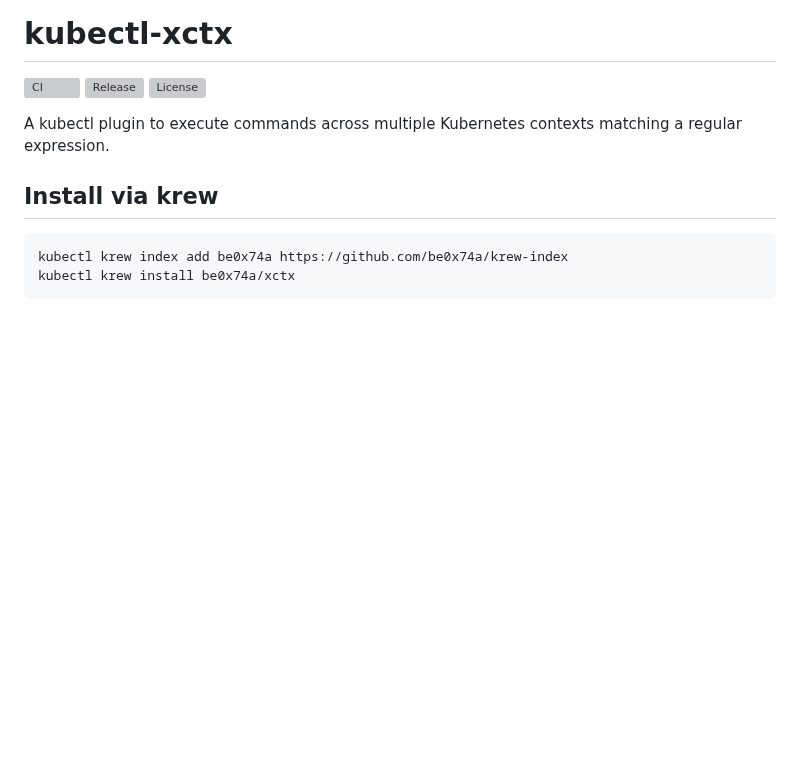
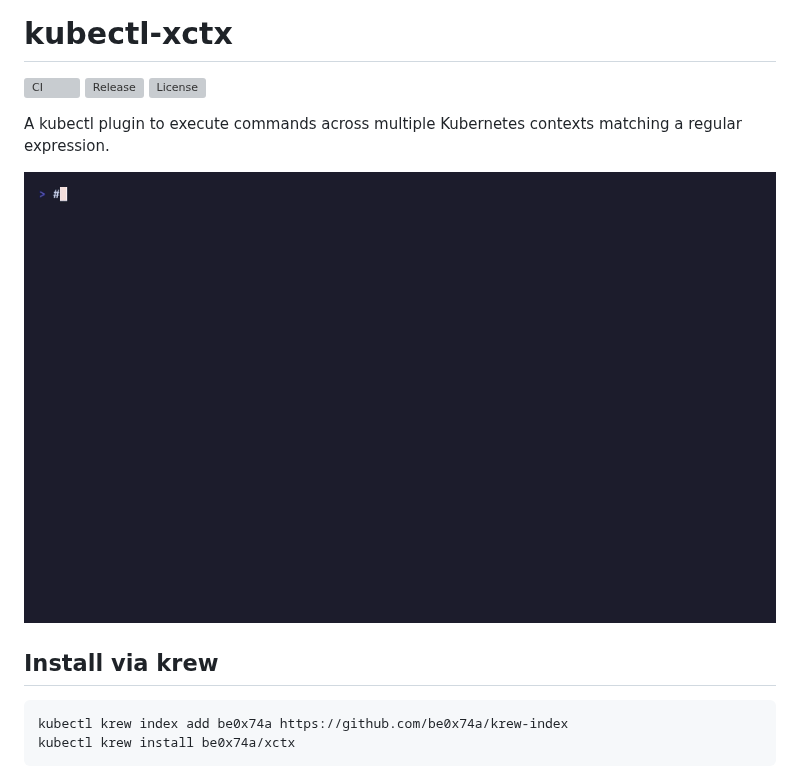
Before and after one commit to be0x74a/kubectl-xctx, a Markdown page: README.md, the part around the change. Rendered like a GitHub page; pictures changed too: demo.gif (added); blank space fills up the shorter version; grey boxes are pictures that could not be loaded.

Commit message:
docs: add terminal demo GIF to README

```diff
--- a/README.md
+++ b/README.md
@@ -5,6 +5,8 @@
 [![License](https://img.shields.io/github/license/be0x74a/kubectl-xctx)](LICENSE)
 
 A kubectl plugin to execute commands across multiple Kubernetes contexts matching a regular expression.
+
+![demo](demo.gif)
 
 ## Install via krew
 
```
